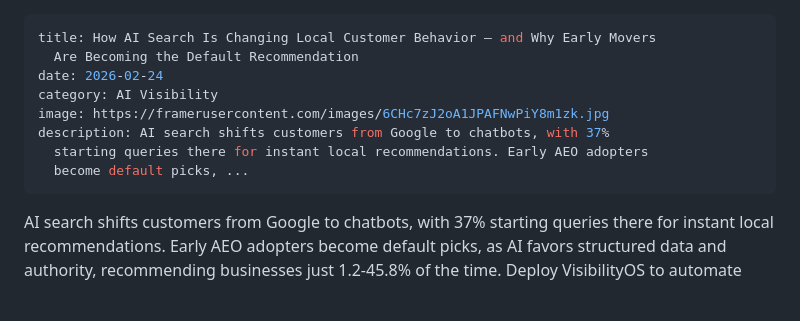
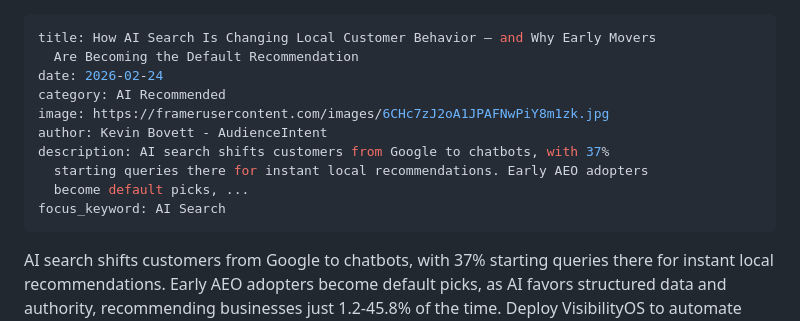
Before and after one commit to AudienceIntent/audienceintent-website, a Markdown page: insights/how-ai-search-is-changing-local-customer-behavior-and-why-early-movers-are-becoming-the-default-recommendation.md, the part around the change. Drawn GitHub-style; blank space fills up the shorter version.

Commit message:
Update Insights “how-ai-search-is-changing-local-customer-behavior-and-why-early-movers-are-becoming-the-default-recommendation”

```diff
--- a/insights/how-ai-search-is-changing-local-customer-behavior-and-why-early-movers-are-becoming-the-default-recommendation.md
+++ b/insights/how-ai-search-is-changing-local-customer-behavior-and-why-early-movers-are-becoming-the-default-recommendation.md
@@ -2,11 +2,13 @@
 title: How AI Search Is Changing Local Customer Behavior — and Why Early Movers
   Are Becoming the Default Recommendation
 date: 2026-02-24
-category: AI Visibility
+category: AI Recommended
 image: https://framerusercontent.com/images/6CHc7zJ2oA1JPAFNwPiY8m1zk.jpg
+author: Kevin Bovett - AudienceIntent
 description: AI search shifts customers from Google to chatbots, with 37%
   starting queries there for instant local recommendations. Early AEO adopters
   become default picks, ...
+focus_keyword: AI Search
 ---
 
 AI search shifts customers from Google to chatbots, with 37% starting queries there for instant local recommendations. Early AEO adopters become default picks, as AI favors structured data and authority, recommending businesses just 1.2-45.8% of the time. Deploy VisibilityOS to automate signals and claim dominance before competitors lock you out, turning AI visibility into scalable leads.
```
